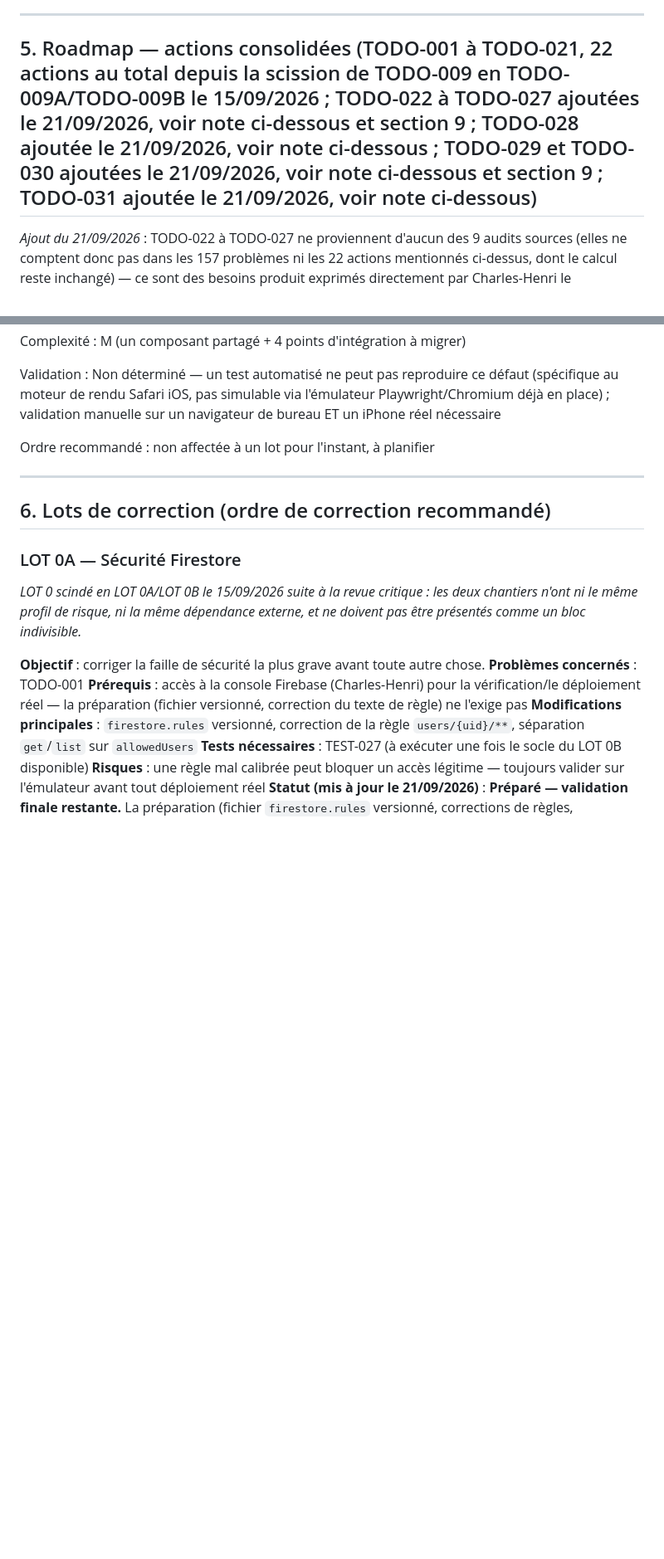
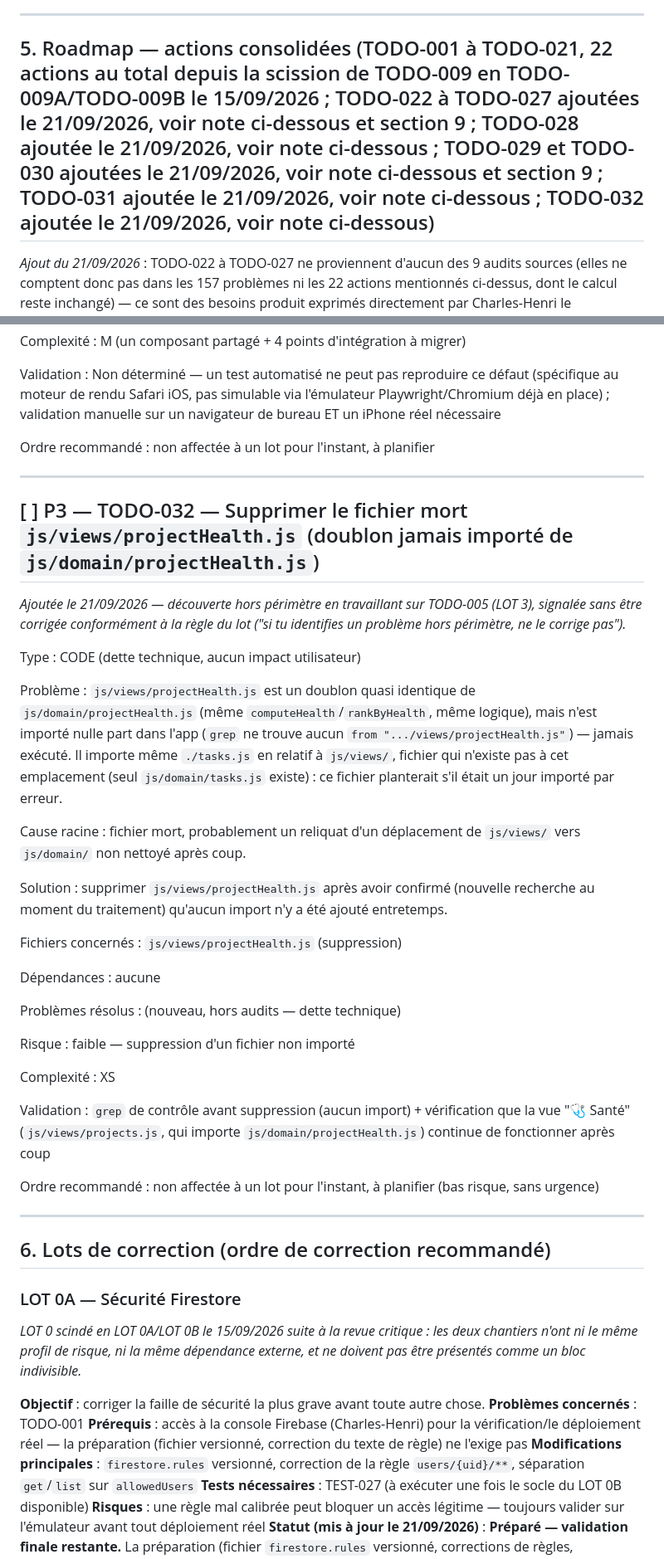
Before and after one commit to choudayer34-afk/papaTangoCharly, a Markdown page: TODO_TECHNIQUE.md, 2 parts joined by grey strips. Shown at 83% size. Drawn GitHub-style; blank space fills up the shorter version.

```diff
--- a/TODO_TECHNIQUE.md
+++ b/TODO_TECHNIQUE.md
@@ -159,7 +159,7 @@ Ces identifiants restent des problèmes actifs des audits sources, mais ne bén
 
 ---
 
-## 5. Roadmap — actions consolidées (TODO-001 à TODO-021, 22 actions au total depuis la scission de TODO-009 en TODO-009A/TODO-009B le 15/09/2026 ; TODO-022 à TODO-027 ajoutées le 21/09/2026, voir note ci-dessous et section 9 ; TODO-028 ajoutée le 21/09/2026, voir note ci-dessous ; TODO-029 et TODO-030 ajoutées le 21/09/2026, voir note ci-dessous et section 9 ; TODO-031 ajoutée le 21/09/2026, voir note ci-dessous)
+## 5. Roadmap — actions consolidées (TODO-001 à TODO-021, 22 actions au total depuis la scission de TODO-009 en TODO-009A/TODO-009B le 15/09/2026 ; TODO-022 à TODO-027 ajoutées le 21/09/2026, voir note ci-dessous et section 9 ; TODO-028 ajoutée le 21/09/2026, voir note ci-dessous ; TODO-029 et TODO-030 ajoutées le 21/09/2026, voir note ci-dessous et section 9 ; TODO-031 ajoutée le 21/09/2026, voir note ci-dessous ; TODO-032 ajoutée le 21/09/2026, voir note ci-dessous)
 
 *Ajout du 21/09/2026* : TODO-022 à TODO-027 ne proviennent d'aucun des 9 audits sources (elles ne comptent donc pas dans les 157 problèmes ni les 22 actions mentionnés ci-dessus, dont le calcul reste inchangé) — ce sont des besoins produit exprimés directement par Charles-Henri le 21/09/2026, ajoutés au backlog et priorisés à sa demande explicite, **sans être traités dans l'immédiat** (« nous continuons la suite des lots de la todo après ajout dans ton backlog »). Voir section 9 pour le détail de chaque besoin d'origine (BESOIN-001 à BESOIN-005).
 
@@ -1049,6 +1055,34 @@ Ordre recommandé : non affectée à un lot pour l'instant, à planifier
 
 ---
 
+## [ ] P3 — TODO-032 — Supprimer le fichier mort `js/views/projectHealth.js` (doublon jamais importé de `js/domain/projectHealth.js`)
+
+*Ajoutée le 21/09/2026 — découverte hors périmètre en travaillant sur TODO-005 (LOT 3), signalée sans être corrigée conformément à la règle du lot ("si tu identifies un problème hors périmètre, ne le corrige pas").*
+
+Type : CODE (dette technique, aucun impact utilisateur)
+
+Problème : `js/views/projectHealth.js` est un doublon quasi identique de `js/domain/projectHealth.js` (même `computeHealth`/`rankByHealth`, même logique), mais n'est importé nulle part dans l'app (`grep` ne trouve aucun `from ".../views/projectHealth.js"`) — jamais exécuté. Il importe même `./tasks.js` en relatif à `js/views/`, fichier qui n'existe pas à cet emplacement (seul `js/domain/tasks.js` existe) : ce fichier planterait s'il était un jour importé par erreur.
+
+Cause racine : fichier mort, probablement un reliquat d'un déplacement de `js/views/` vers `js/domain/` non nettoyé après coup.
+
+Solution : supprimer `js/views/projectHealth.js` après avoir confirmé (nouvelle recherche au moment du traitement) qu'aucun import n'y a été ajouté entretemps.
+
+Fichiers concernés : `js/views/projectHealth.js` (suppression)
+
+Dépendances : aucune
+
+Problèmes résolus : (nouveau, hors audits — dette technique)
+
+Risque : faible — suppression d'un fichier non importé
+
+Complexité : XS
+
+Validation : `grep` de contrôle avant suppression (aucun import) + vérification que la vue "🩺 Santé" (`js/views/projects.js`, qui importe `js/domain/projectHealth.js`) continue de fonctionner après coup
+
+Ordre recommandé : non affectée à un lot pour l'instant, à planifier (bas risque, sans urgence)
+
+---
+
 ## 6. Lots de correction (ordre de correction recommandé)
 
 ### LOT 0A — Sécurité Firestore
```
Also changed, not shown: other parts of TODO_TECHNIQUE.md (+11 -4 lines).
